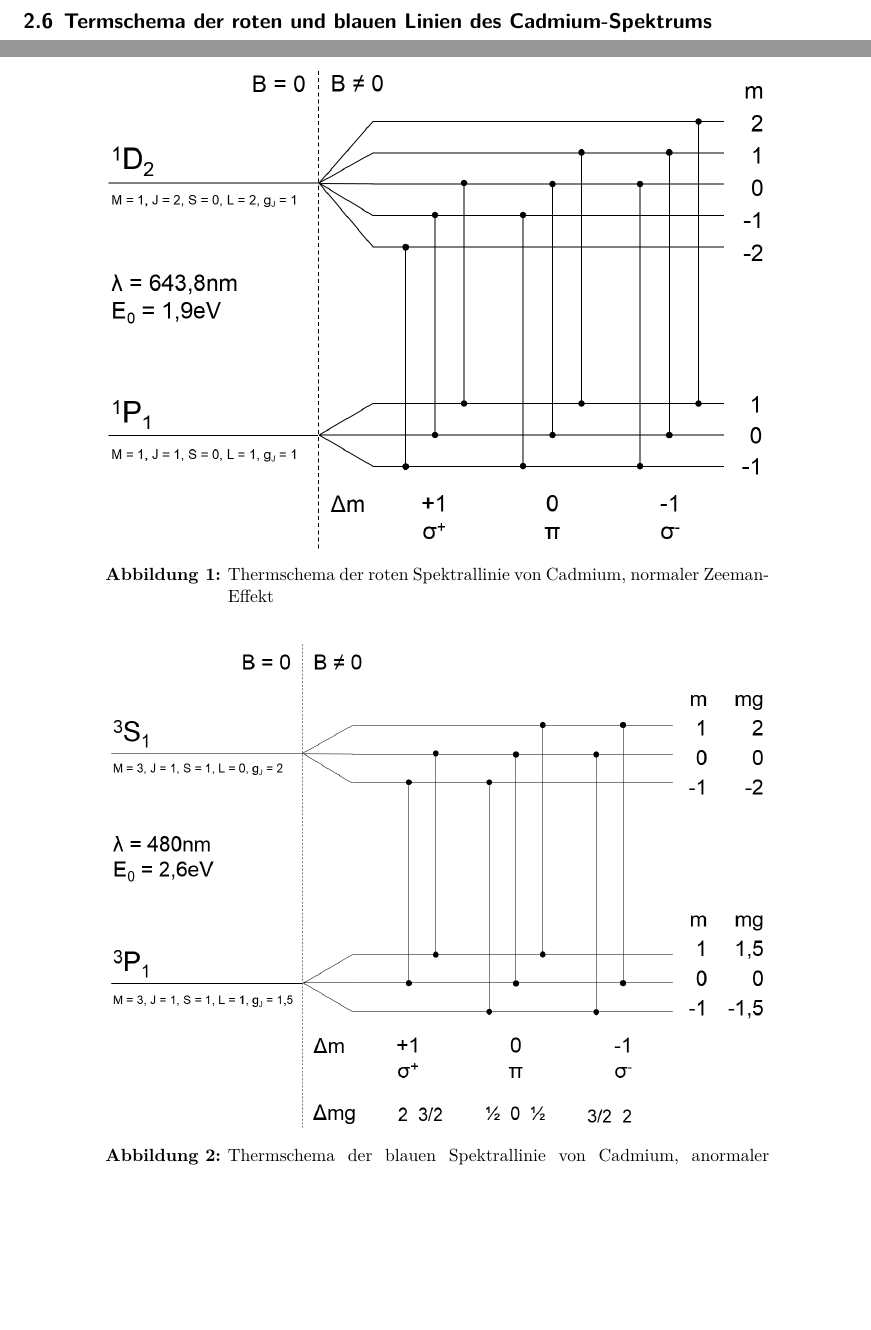
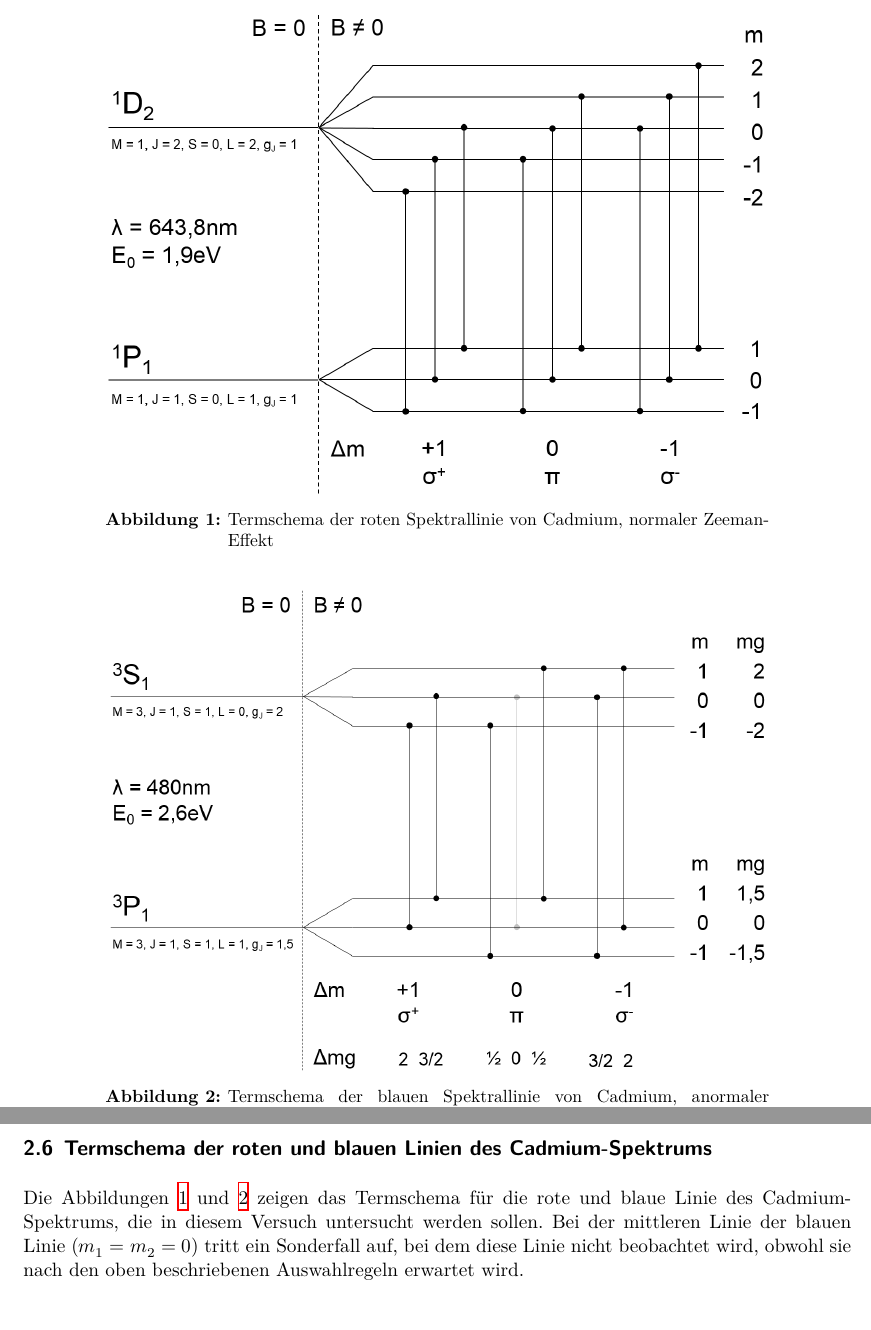
Before and after one commit to marian42/fpphysik, a LaTeX document (zeeman/protokoll/main.tex, which reads zeeman/protokoll/theorie.tex): two parts of pages 3 and 4 of 5 before the commit and two parts of pages 4 and 5 of 5 after it, joined at a grey line, cut so that both start at the same text, the shorter picture padded with empty space. Compiled offline with XeLaTeX.

Commit message:
Termschema korrigiert

```diff
--- a/zeeman/protokoll/theorie.tex
+++ b/zeeman/protokoll/theorie.tex
@@ -115,12 +115,15 @@ Dabei ist $E_0$ die Energie der Spektrallinie, die ohne Magnetfeld beobachtet wi
 \begin{figure}
 	\centering
 	\includegraphics[width=0.8\textwidth]{img/rot}
-	\caption{Thermschema der roten Spektrallinie von Cadmium, normaler Zeeman-Effekt}
+	\caption{Termschema der roten Spektrallinie von Cadmium, normaler Zeeman-Effekt}
 	\label{fig:rot}
 \end{figure}
 \begin{figure}
 	\centering
 	\includegraphics[width=0.8\textwidth]{img/blau}
-	\caption{Thermschema der blauen Spektrallinie von Cadmium, anormaler Zeeman-Effekt}
+	\caption{Termschema der blauen Spektrallinie von Cadmium, anormaler Zeeman-Effekt}
 	\label{fig:blau}
 \end{figure}
+
+Die Abbildungen \ref{fig:rot} und \ref{fig:blau} zeigen das Termschema für die rote und blaue Linie des Cadmium-Spektrums, die in diesem Versuch untersucht werden sollen.
+Bei der mittleren Linie der blauen Linie ($m_1 = m_2 = 0$) tritt ein Sonderfall auf, bei dem diese Linie nicht beobachtet wird, obwohl sie nach den oben beschriebenen Auswahlregeln erwartet wird.
```
Also changed, not shown: zeeman/protokoll/img/blau.png, zeeman/protokoll/theorie.tex (2 more changed lines), 1 other file.
